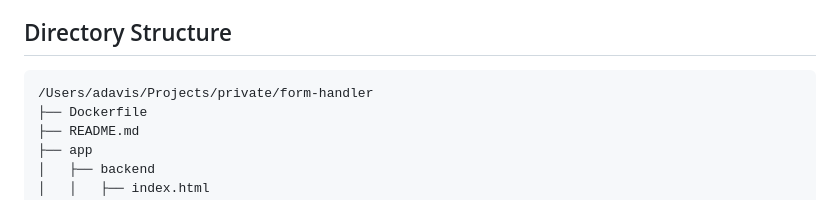
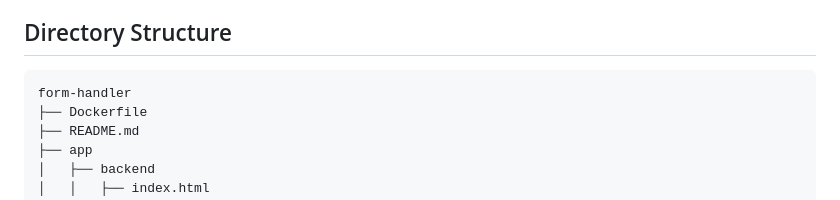
Before and after one commit to virtuallytd/form-handler, a Markdown page: README.md, the part around the change. Drawn GitHub-style.

Commit message:
fixed a path
fixed a path

````diff
--- a/README.md
+++ b/README.md
@@ -16,7 +16,7 @@ Form Handler is a web application designed to handle form submissions securely.
 ## Directory Structure
 
 ```
-/Users/adavis/Projects/private/form-handler
+form-handler
 ├── Dockerfile
 ├── README.md
 ├── app
````
